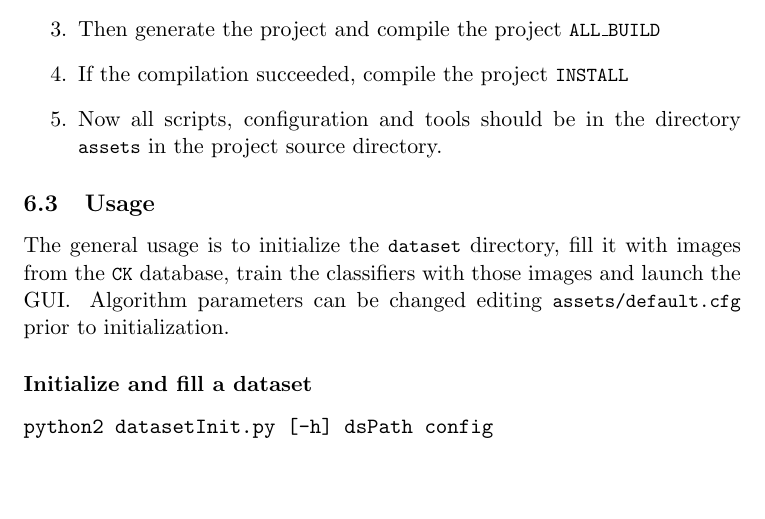
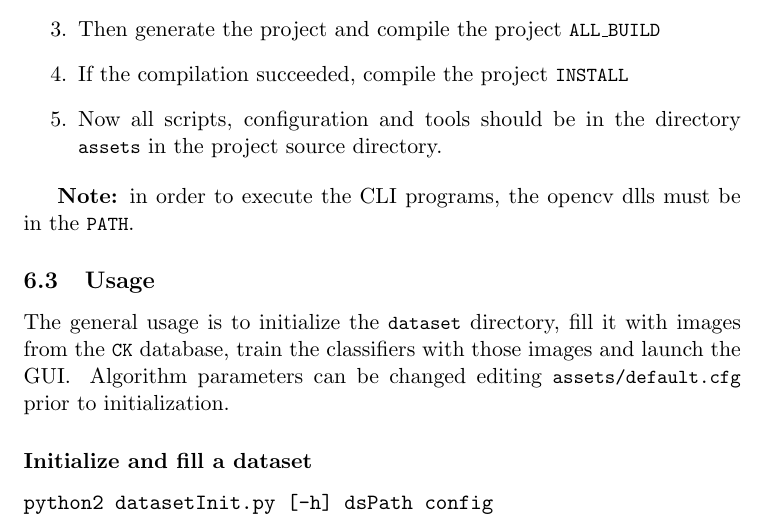
Before and after one commit to luca-m/emotime, a LaTeX document (report/main.tex, which reads report/organization.tex): part of page 16 of 25, cut so that both start at the same text, the shorter picture padded with empty space. Compiled offline with pdfLaTeX.

Commit message:
Note on CLI usage (closes #24)

```diff
--- a/report/organization.tex
+++ b/report/organization.tex
@@ -65,6 +65,9 @@ We have tested the compilation and usage on windows 8.1 using Visual Studio 12
     \code{assets} in the project source directory.
 \end{enumerate}
 
+\textbf{Note:} in order to execute the CLI programs, the opencv dlls must be in
+the \code{PATH}.
+
 \subsection{Usage}
 
 The general usage is to initialize the \code{dataset} directory, fill it with
```
